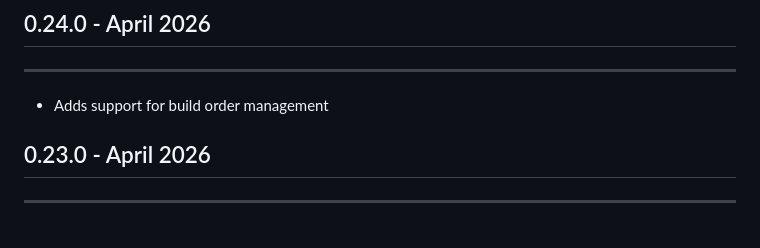
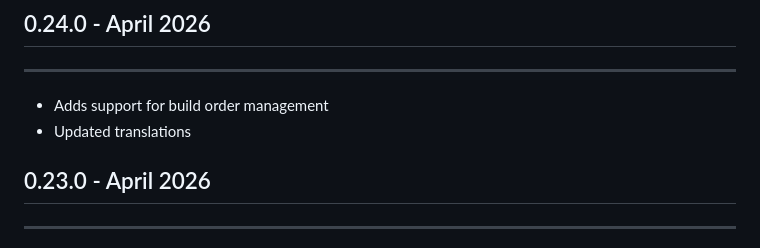
Before and after one commit to inventree/inventree-app, a Markdown page: assets/release_notes.md, the part around the change. GitHub-like rendering.

Commit message:
Update release notes

```diff
--- a/assets/release_notes.md
+++ b/assets/release_notes.md
@@ -2,6 +2,7 @@
 ---
 
 - Adds support for build order management
+- Updated translations
 
 ## 0.23.0 - April 2026
 ---
```
